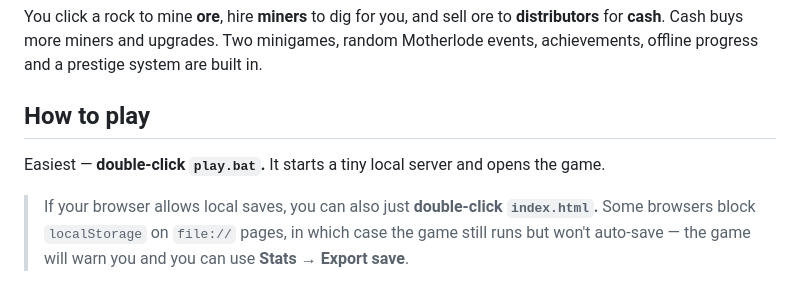
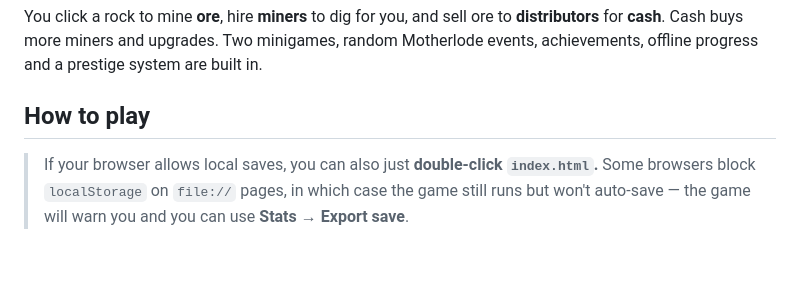
Before and after one commit to masterjake138/ClickerMiner, a Markdown page: README.md, the part around the change. GitHub-like rendering; blank space fills up the shorter version.

```diff
--- a/README.md
+++ b/README.md
@@ -8,8 +8,6 @@ You click a rock to mine **ore**, hire **miners** to dig for you, and sell ore t
 random Motherlode events, achievements, offline progress and a prestige system are built in.
 
 ## How to play
-
-Easiest — **double-click `play.bat`.** It starts a tiny local server and opens the game.
 
 > If your browser allows local saves, you can also just **double-click `index.html`.**
 > Some browsers block `localStorage` on `file://` pages, in which case the game still
```
